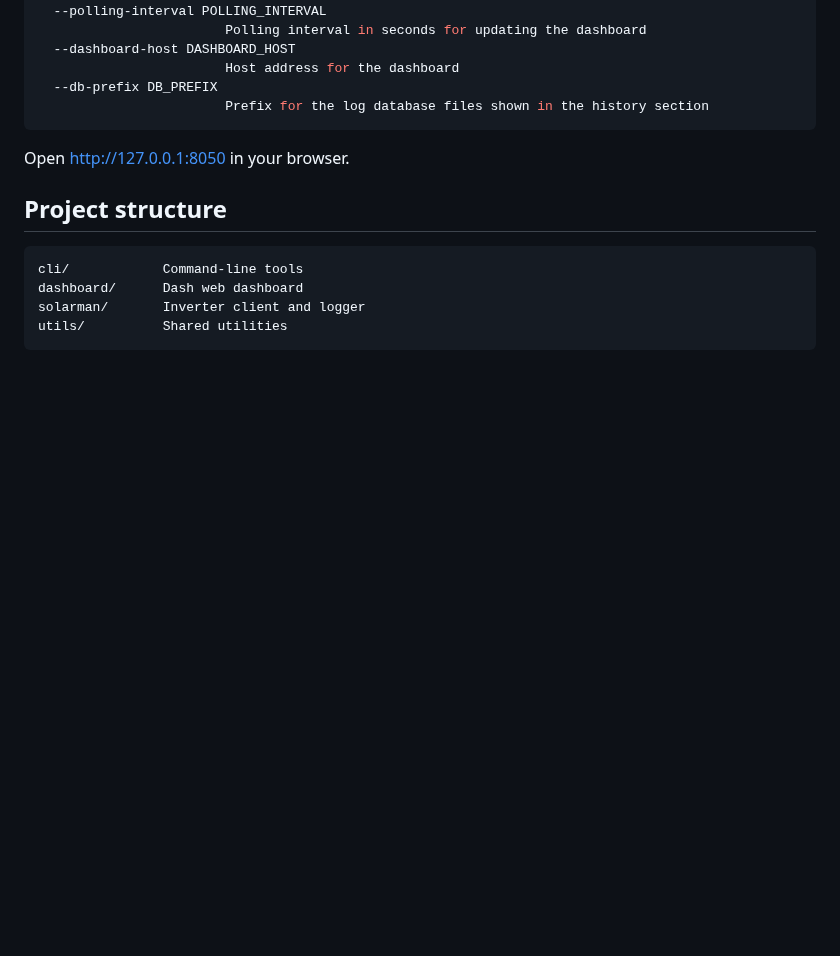
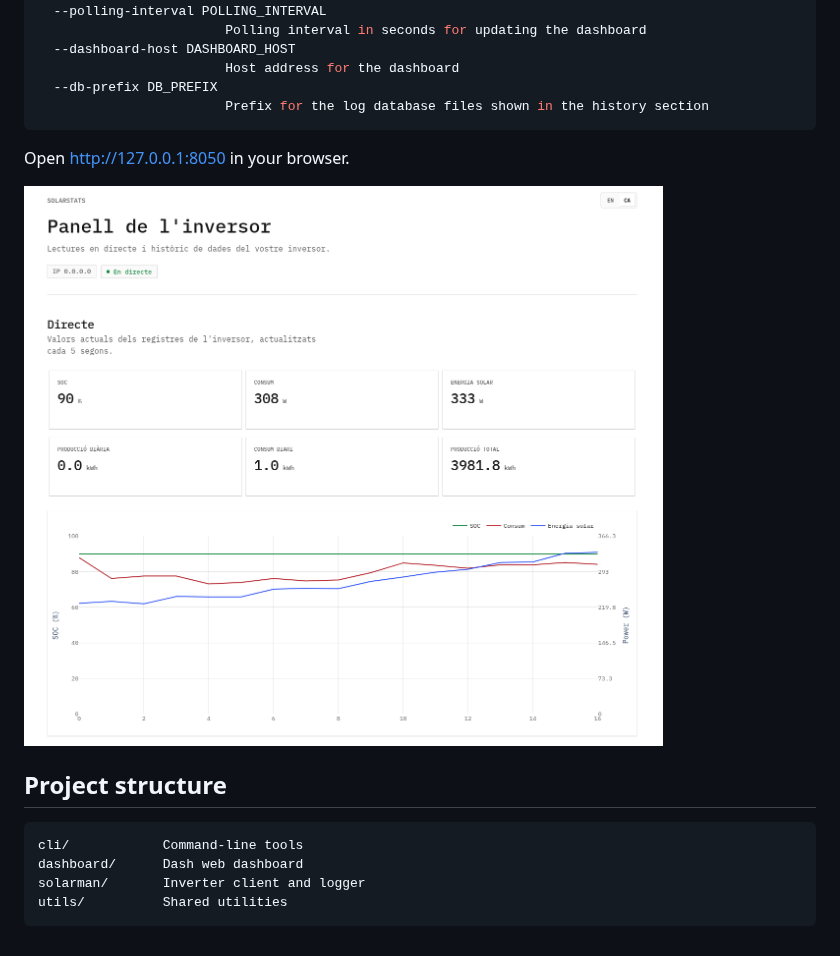
Before and after one commit to rocsalvador/solarstats, a Markdown page: README.md, the part around the change. Drawn GitHub-style; pictures changed too: assets/images/dashboard_screenshot.png (added); blank space fills up the shorter version.

Commit message:
Update README and add dashboard example screenshot

```diff
--- a/README.md
+++ b/README.md
@@ -103,7 +103,7 @@ options:
 
 Open http://127.0.0.1:8050 in your browser.
 
-
+![](assets/images/dashboard_screenshot.png)
 
 ## Project structure
 
```
